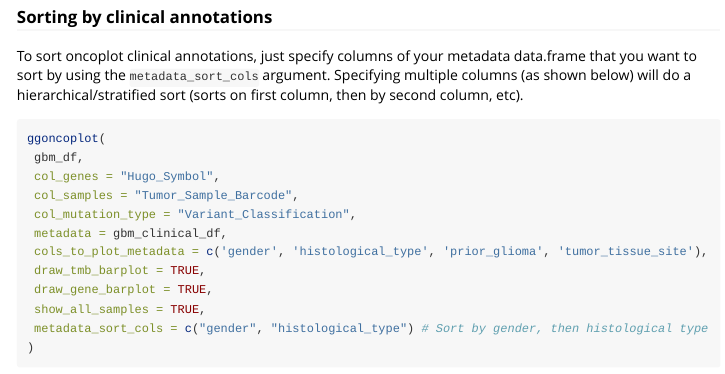
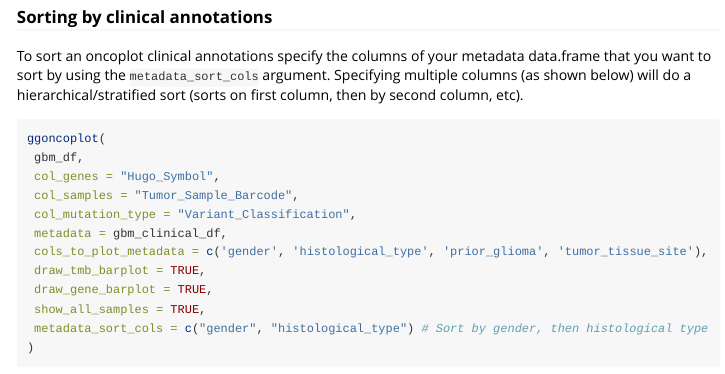
Before and after one commit to selkamand/ggoncoplot, an R Markdown document (vignettes/articles/manual.Rmd): the page in a window 1100 px wide, from 6110 px down. Rendered offline with R 4.5, knitr and Pandoc, with nearby package versions; some code elsewhere in the file could not run offline; long lines of code are wrapped.

Commit message:
docs: fixed typo in manual
Resolves issue #218

````diff
--- a/vignettes/articles/manual.Rmd
+++ b/vignettes/articles/manual.Rmd
@@ -288,7 +288,7 @@ ggoncoplot(
 
 ### Sorting by clinical annotations
 
-To sort oncoplot clinical annotations, just specify columns of your metadata data.frame that you want to sort by using the `metadata_sort_cols` argument. Specifying multiple columns (as shown below) will do a hierarchical/stratified sort (sorts on first column, then by second column, etc).
+To sort an oncoplot clinical annotations specify the columns of your metadata data.frame that you want to sort by using the `metadata_sort_cols` argument. Specifying multiple columns (as shown below) will do a hierarchical/stratified sort (sorts on first column, then by second column, etc).
 
 
 ```{r}
````
Also changed, not shown: vignettes/articles/manual.Rmd (1 more changed lines).
